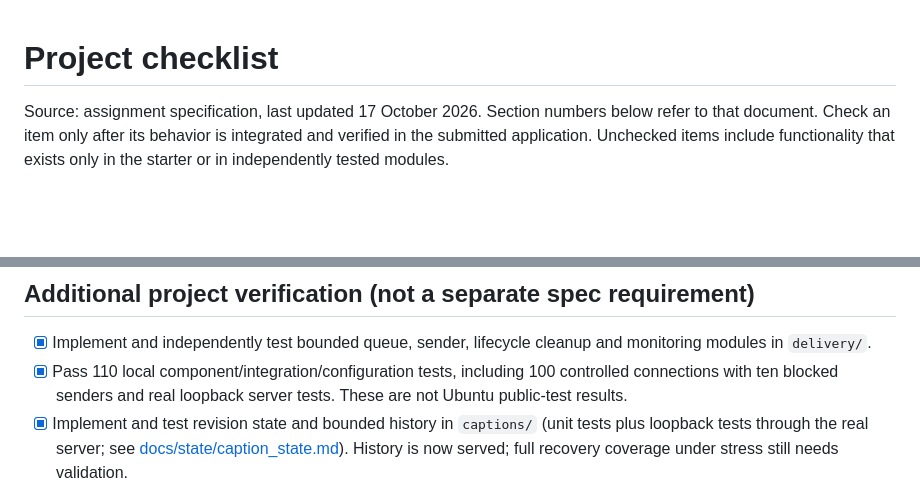
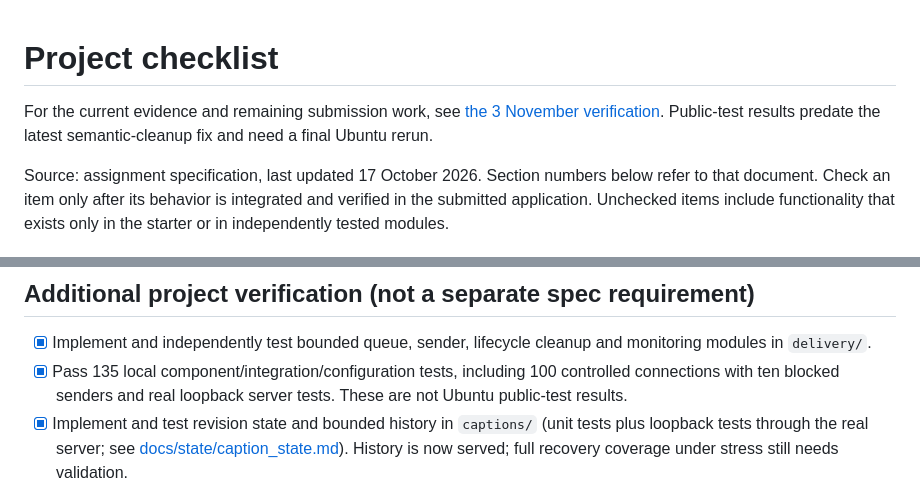
Before and after one commit to lulu-wen/cs3103-a4-liverecall, a Markdown page: docs/project_checklist.md, 2 parts joined by grey strips. GitHub-like rendering; blank space fills up the shorter version.

```diff
--- a/docs/project_checklist.md
+++ b/docs/project_checklist.md
@@ -1,4 +1,8 @@
 # Project checklist
+
+For the current evidence and remaining submission work, see
+[the 3 November verification](release_verification.md). Public-test results
+predate the latest semantic-cleanup fix and need a final Ubuntu rerun.
 
 Source: assignment specification, last updated 17 October 2026. Section numbers
 below refer to that document. Check an item only after its behavior is integrated
@@ -160,7 +164,7 @@ Use the unchanged public harness; commands are in [PUBLIC_TESTS.md](../PUBLIC_TE
 
 - [x] Implement and independently test bounded queue, sender, lifecycle cleanup
   and monitoring modules in `delivery/`.
-- [x] Pass 110 local component/integration/configuration tests, including 100 controlled
+- [x] Pass 135 local component/integration/configuration tests, including 100 controlled
   connections with ten blocked senders and real loopback server tests.
   These are not Ubuntu public-test results.
 - [x] Implement and test revision state and bounded history in `captions/`
```
Also changed, not shown: docs/release_verification.md (added, +57 -0 lines), docs/report/architecture_and_recovery.md (+1 -1 lines), docs/report/figures/system_architecture.png, 3 other files.
